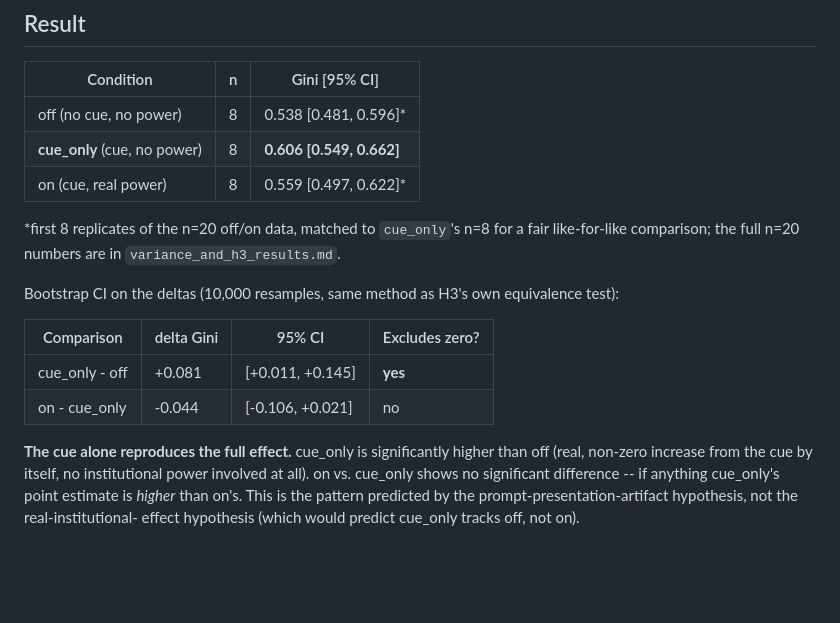
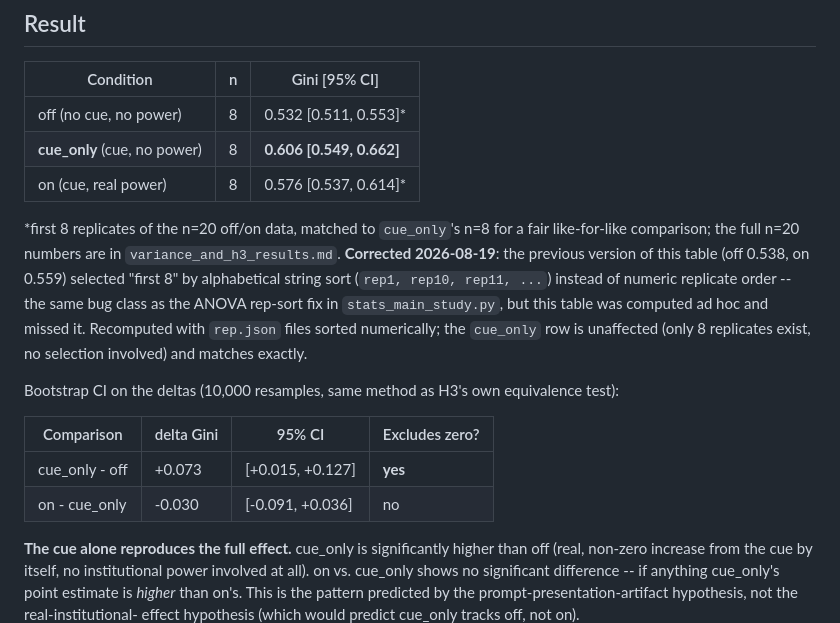
Before and after one commit to Entropy-Hackers/collective-AI-assurance, a Markdown page: raw_data/sanctioning_cue_artifact_test.md, the part around the change. GitHub-like rendering; blank space fills up the shorter version.

Commit message:
Fix inconsistent replicate-sampling basis in the sanctioning-cue comparison
off/on arms were selected via alphabetical string sort (rep1, rep10,
rep11, ...) instead of numeric replicate order when subsetting the
n=20 data to match cue_only's n=8 -- silently picking the wrong 8
replicates. Recomputed with correct numeric sort: off 0.532 [0.511,
0.553], on 0.576 [0.537,0.614] (cue_only unaffected, only 8 replicates
exist). Deltas: cue_only-off +0.073 [+0.015,+0.127] (excludes zero),
on-cue_only -0.030 [-0.091,+0.036] (does not). Qualitative conclusion
unchanged.

```diff
--- a/raw_data/sanctioning_cue_artifact_test.md
+++ b/raw_data/sanctioning_cue_artifact_test.md
@@ -34,21 +34,28 @@ the real main study.
 
 | Condition | n | Gini [95% CI] |
 |---|---|---|
-| off (no cue, no power) | 8 | 0.538 [0.481, 0.596]* |
+| off (no cue, no power) | 8 | 0.532 [0.511, 0.553]* |
 | **cue_only** (cue, no power) | 8 | **0.606 [0.549, 0.662]** |
-| on (cue, real power) | 8 | 0.559 [0.497, 0.622]* |
+| on (cue, real power) | 8 | 0.576 [0.537, 0.614]* |
 
 *first 8 replicates of the n=20 off/on data, matched to `cue_only`'s
 n=8 for a fair like-for-like comparison; the full n=20 numbers are in
-`variance_and_h3_results.md`.
+`variance_and_h3_results.md`. **Corrected 2026-08-19**: the previous
+version of this table (off 0.538, on 0.559) selected "first 8" by
+alphabetical string sort (`rep1, rep10, rep11, ...`) instead of
+numeric replicate order -- the same bug class as the ANOVA rep-sort
+fix in `stats_main_study.py`, but this table was computed ad hoc and
+missed it. Recomputed with `rep.json` files sorted numerically; the
+`cue_only` row is unaffected (only 8 replicates exist, no selection
+involved) and matches exactly.
 
 Bootstrap CI on the deltas (10,000 resamples, same method as H3's own
 equivalence test):
 
 | Comparison | delta Gini | 95% CI | Excludes zero? |
 |---|---|---|---|
-| cue_only - off | +0.081 | [+0.011, +0.145] | **yes** |
-| on - cue_only  | -0.044 | [-0.106, +0.021] | no |
+| cue_only - off | +0.073 | [+0.015, +0.127] | **yes** |
+| on - cue_only  | -0.030 | [-0.091, +0.036] | no |
 
 **The cue alone reproduces the full effect.** cue_only is
 significantly higher than off (real, non-zero increase from the cue
```
